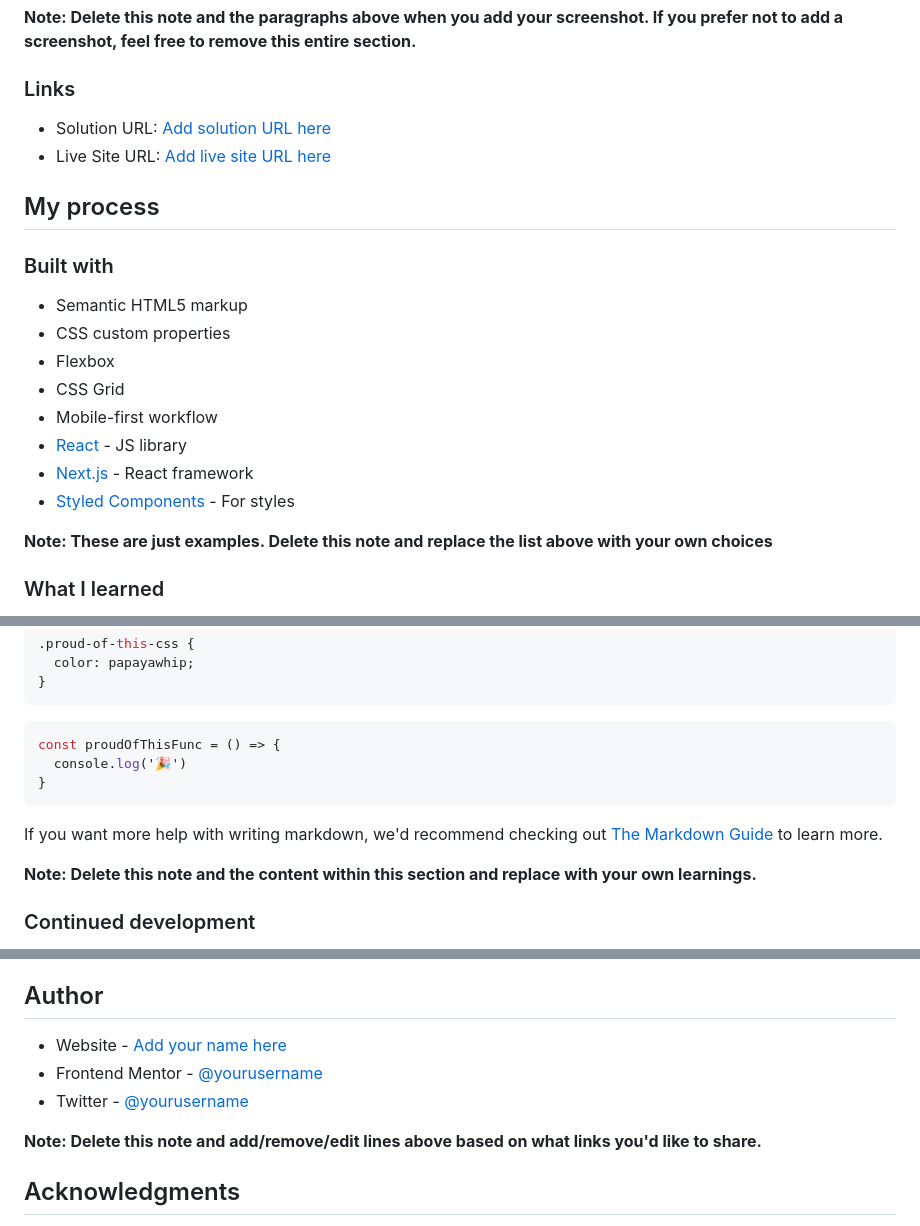
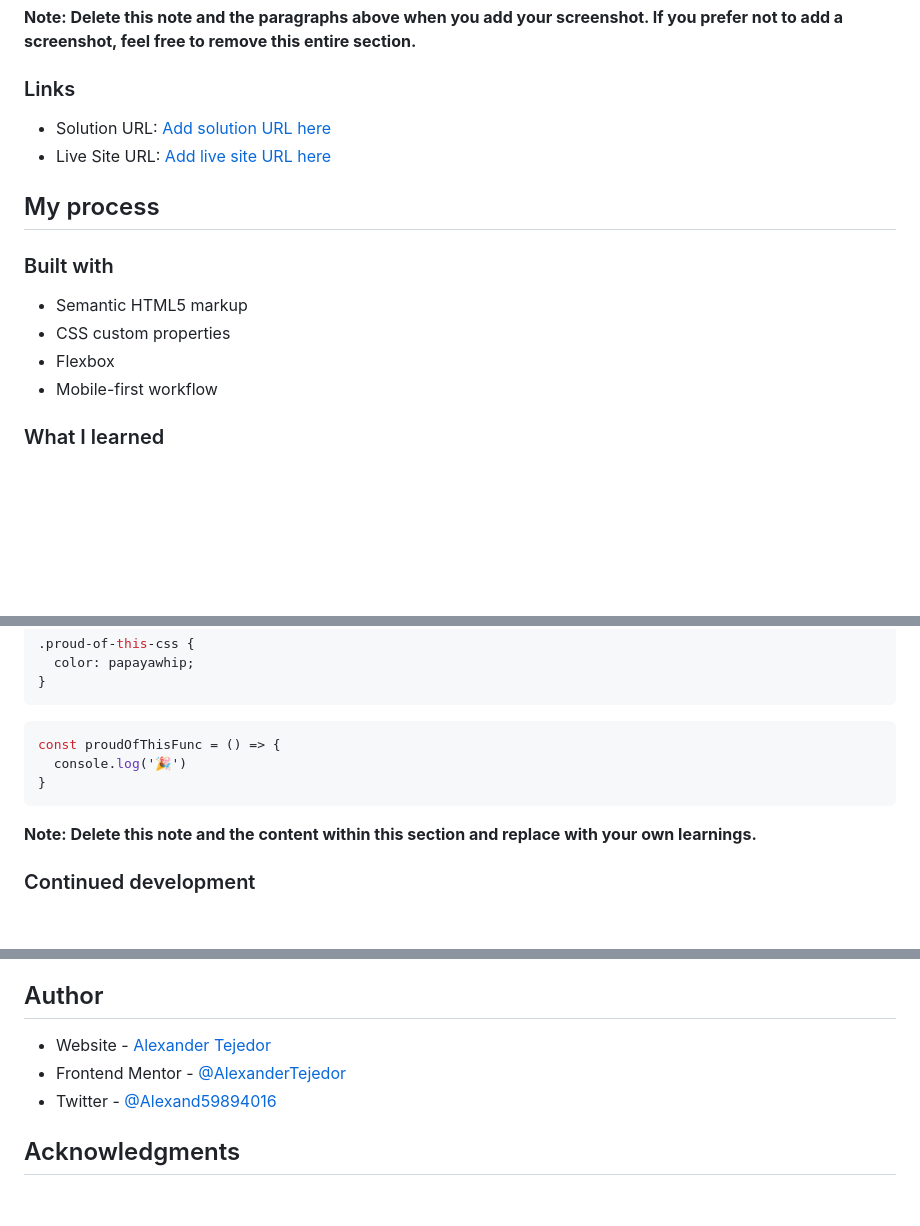
Before and after one commit to AlexanderTejedor/Social-links-profile, a Markdown page: README.md, 3 parts joined by grey strips. GitHub-like rendering; blank space fills up the shorter version.

````diff
--- a/README.md
+++ b/README.md
@@ -50,13 +50,7 @@ Then crop/optimize/edit your image however you like, add it to your project, and
 - Semantic HTML5 markup
 - CSS custom properties
 - Flexbox
-- CSS Grid
 - Mobile-first workflow
-- [React](https://reactjs.org/) - JS library
-- [Next.js](https://nextjs.org/) - React framework
-- [Styled Components](https://styled-components.com/) - For styles
-
-**Note: These are just examples. Delete this note and replace the list above with your own choices**
 
 ### What I learned
 
@@ -78,8 +72,6 @@ const proudOfThisFunc = () => {
 }
 ```
 
-If you want more help with writing markdown, we'd recommend checking out [The Markdown Guide](https://www.markdownguide.org/) to learn more.
-
 **Note: Delete this note and the content within this section and replace with your own learnings.**
 
 ### Continued development
@@ -97,11 +89,9 @@ Use this section to outline areas that you want to continue focusing on in futur
 
 ## Author
 
-- Website - [Add your name here](https://www.your-site.com)
-- Frontend Mentor - [@yourusername](https://www.frontendmentor.io/profile/yourusername)
-- Twitter - [@yourusername](https://www.twitter.com/yourusername)
-
-**Note: Delete this note and add/remove/edit lines above based on what links you'd like to share.**
+- Website - [Alexander Tejedor](https://github.com/AlexanderTejedor)
+- Frontend Mentor - [@AlexanderTejedor](https://www.frontendmentor.io/profile/AlexanderTejedor)
+- Twitter - [@Alexand59894016](https://x.com/Alexand59894016)
 
 ## Acknowledgments
 
````
Also changed, not shown: other parts of README.md (+2 -2 lines).
